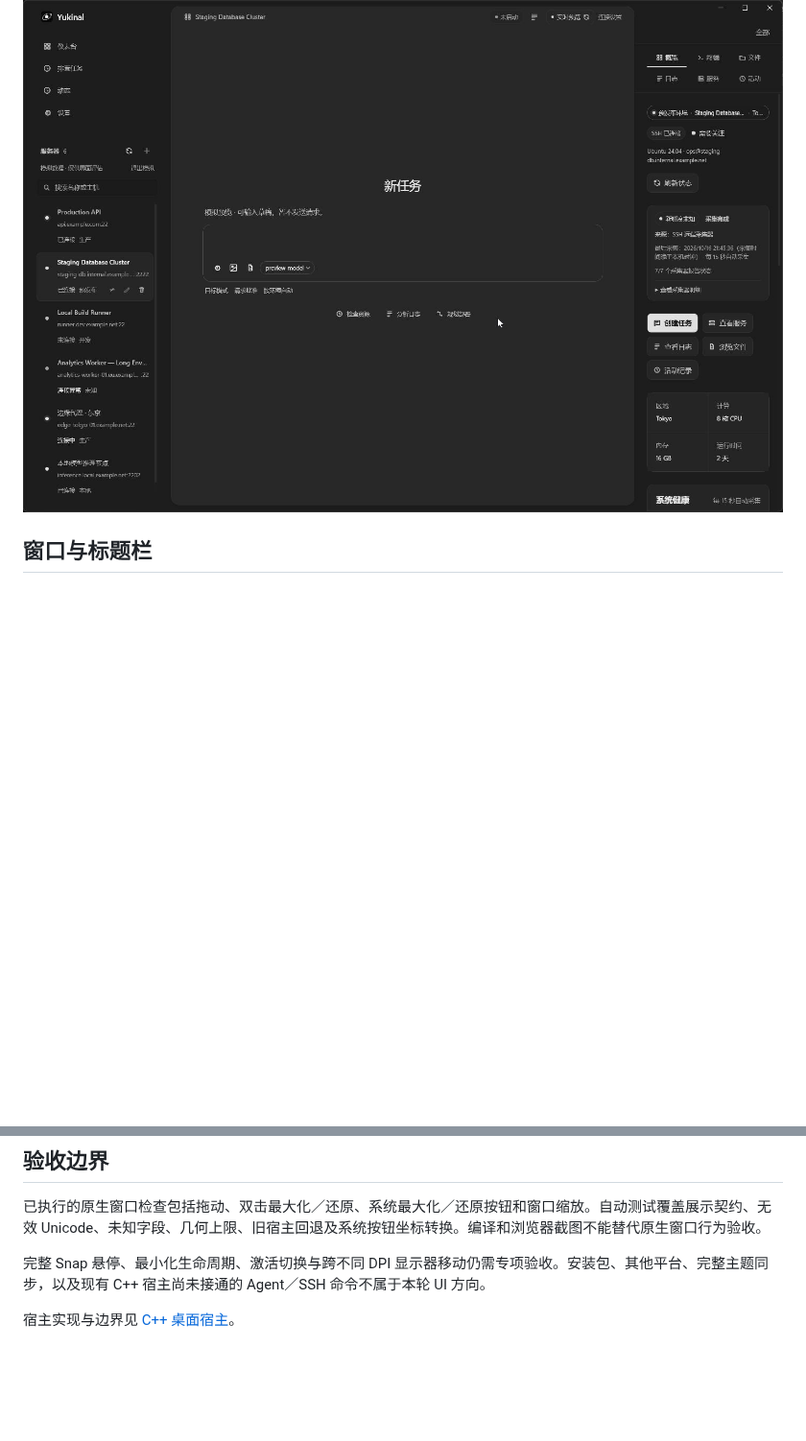
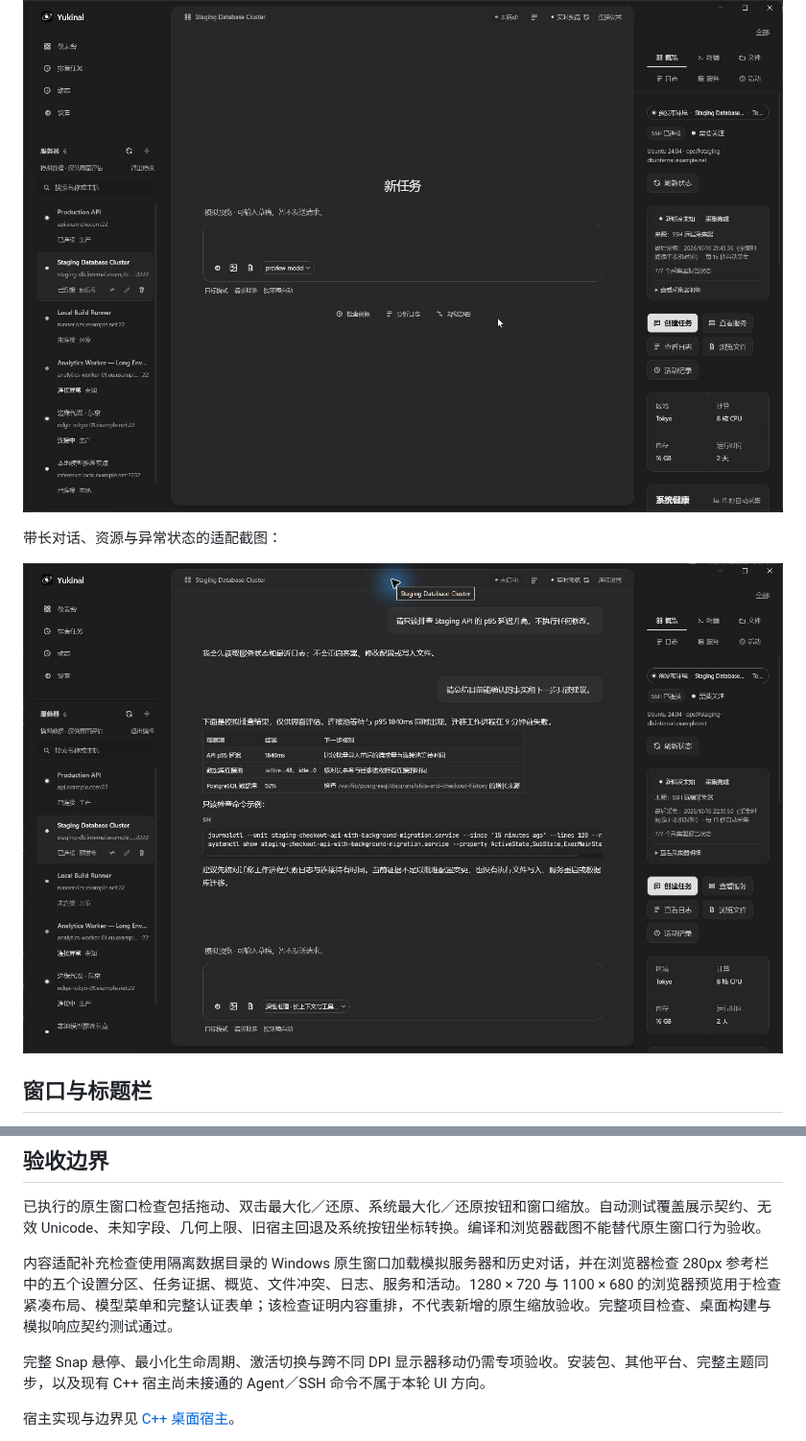
Before and after one commit to Bad0RANG3/Yukinal, a Markdown page: docs/desktop-window-direction.md, 2 parts joined by grey strips. Shown at 96% size. GitHub-like rendering; pictures changed too: docs/images/ui-adaptation-mock-20261016.jpg (added); blank space fills up the shorter version.

Commit message:
fix(ui): adapt populated panels to desktop window sizes

```diff
--- a/docs/desktop-window-direction.md
+++ b/docs/desktop-window-direction.md
@@ -5,6 +5,10 @@ Yukinal 使用固定三栏工作区：左侧导航与服务器，中间 AI 对
 当前 Windows 开发窗口的模拟数据截图，用于记录本轮视觉方向：
 
 ![三栏桌面工作区方向，服务器数据均为模拟样例](./images/ui-direction-20261016.jpg)
+
+带长对话、资源与异常状态的适配截图：
+
+![带模拟对话和服务器概览的 Windows 窗口](./images/ui-adaptation-mock-20261016.jpg)
 
 ## 窗口与标题栏
 
@@ -32,6 +36,8 @@ Windows 顶层窗口、外圆角、缩放边缘及最小化／最大化／关闭
 
 已执行的原生窗口检查包括拖动、双击最大化／还原、系统最大化／还原按钮和窗口缩放。自动测试覆盖展示契约、无效 Unicode、未知字段、几何上限、旧宿主回退及系统按钮坐标转换。编译和浏览器截图不能替代原生窗口行为验收。
 
+内容适配补充检查使用隔离数据目录的 Windows 原生窗口加载模拟服务器和历史对话，并在浏览器检查 280px 参考栏中的五个设置分区、任务证据、概览、文件冲突、日志、服务和活动。1280 × 720 与 1100 × 680 的浏览器预览用于检查紧凑布局、模型菜单和完整认证表单；该检查证明内容重排，不代表新增的原生缩放验收。完整项目检查、桌面构建与模拟响应契约测试通过。
+
 完整 Snap 悬停、最小化生命周期、激活切换与跨不同 DPI 显示器移动仍需专项验收。安装包、其他平台、完整主题同步，以及现有 C++ 宿主尚未接通的 Agent／SSH 命令不属于本轮 UI 方向。
 
 宿主实现与边界见 [C++ 桌面宿主](./native-desktop-host.md)。
```
Also changed, not shown: docs/ui-design-system.md (+6 -0 lines), 15 other files.
